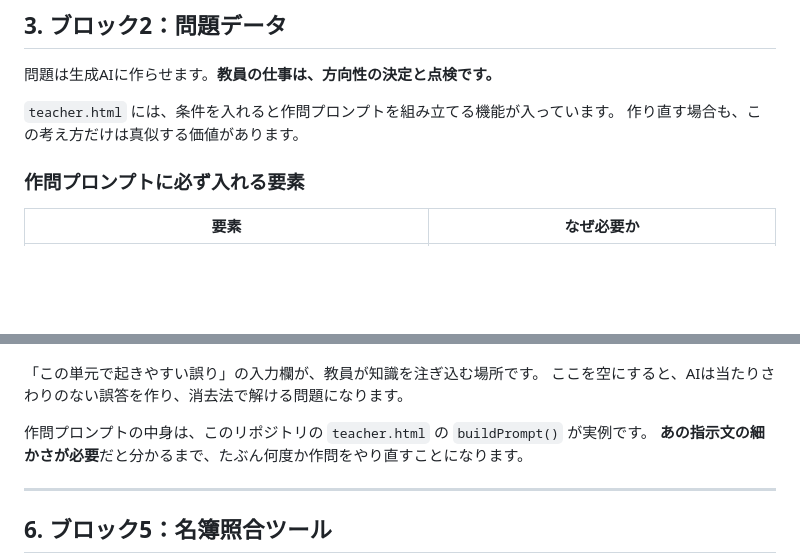
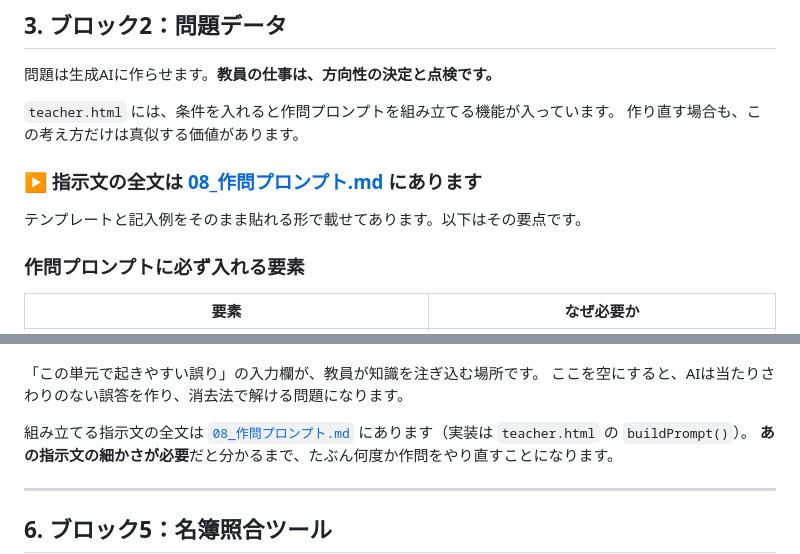
Before and after one commit to my1172-tech/step-learning-app, a Markdown page: 07_生成AIと作り直す手順.md, 2 parts joined by grey strips. Drawn GitHub-style; blank space fills up the shorter version.

```diff
--- a/07_生成AIと作り直す手順.md
+++ b/07_生成AIと作り直す手順.md
@@ -151,6 +151,10 @@ STEP4：答えを4択から選んだあと、説明文の中の空欄（１）
 
 `teacher.html` には、条件を入れると作問プロンプトを組み立てる機能が入っています。
 作り直す場合も、この考え方だけは真似する価値があります。
+
+### ▶ 指示文の全文は [08_作問プロンプト.md](08_作問プロンプト.md) にあります
+
+テンプレートと記入例をそのまま貼れる形で載せてあります。以下はその要点です。
 
 ### 作問プロンプトに必ず入れる要素
 
@@ -323,7 +327,7 @@ AIは高い確率で「fetchのレスポンスをJSONで読む」普通のコー
 「この単元で起きやすい誤り」の入力欄が、教員が知識を注ぎ込む場所です。
 ここを空にすると、AIは当たりさわりのない誤答を作り、消去法で解ける問題になります。
 
-作問プロンプトの中身は、このリポジトリの `teacher.html` の `buildPrompt()` が実例です。
+組み立てる指示文の全文は [`08_作問プロンプト.md`](08_作問プロンプト.md) にあります（実装は `teacher.html` の `buildPrompt()`）。
 **あの指示文の細かさが必要**だと分かるまで、たぶん何度か作問をやり直すことになります。
 
 ---
```
Also changed, not shown: 08_作問プロンプト.md (added, +290 -0 lines), README.md (+4 -0 lines).
